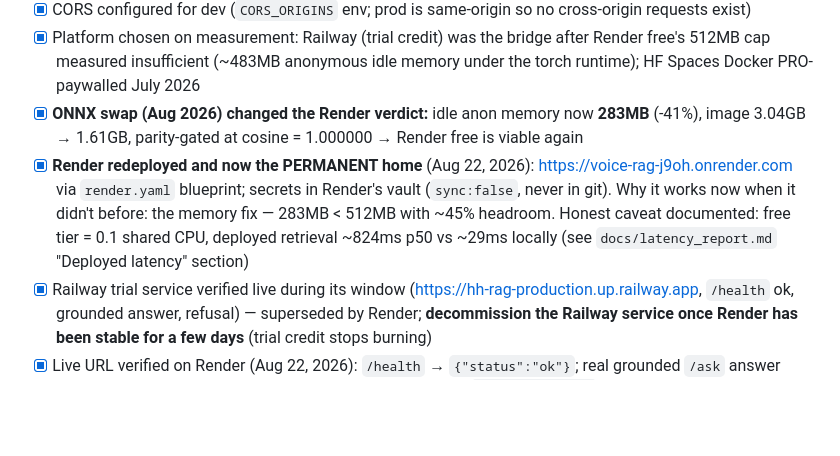
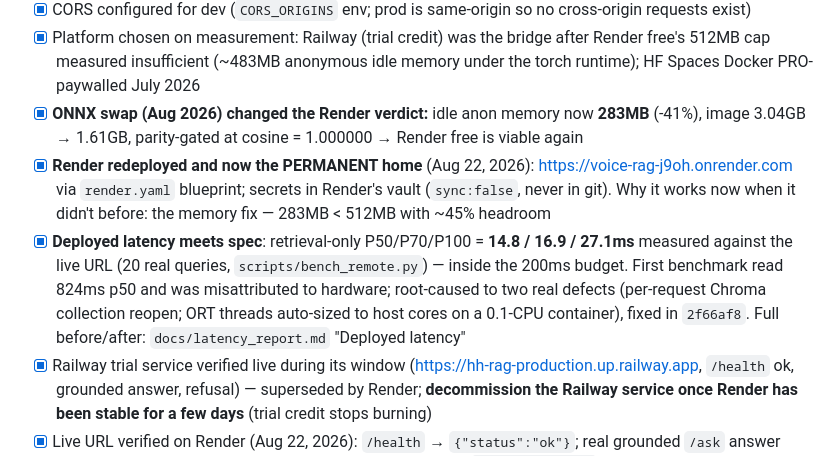
Before and after one commit to AngeloArise2/HH-RAG, a Markdown page: docs/submission_checklist.md, the part around the change. GitHub-like rendering; blank space fills up the shorter version.

```diff
--- a/docs/submission_checklist.md
+++ b/docs/submission_checklist.md
@@ -13,7 +13,8 @@ can't complete them. **No resubmissions allowed — one-shot check before Aug 22
 - [x] CORS configured for dev (`CORS_ORIGINS` env; prod is same-origin so no cross-origin requests exist)
 - [x] Platform chosen on measurement: Railway (trial credit) was the bridge after Render free's 512MB cap measured insufficient (~483MB anonymous idle memory under the torch runtime); HF Spaces Docker PRO-paywalled July 2026
 - [x] **ONNX swap (Aug 2026) changed the Render verdict:** idle anon memory now **283MB** (-41%), image 3.04GB → 1.61GB, parity-gated at cosine = 1.000000 → Render free is viable again
-- [x] **Render redeployed and now the PERMANENT home** (Aug 22, 2026): https://voice-rag-j9oh.onrender.com via `render.yaml` blueprint; secrets in Render's vault (`sync:false`, never in git). Why it works now when it didn't before: the memory fix — 283MB < 512MB with ~45% headroom. Honest caveat documented: free tier = 0.1 shared CPU, deployed retrieval ~824ms p50 vs ~29ms locally (see `docs/latency_report.md` "Deployed latency" section)
+- [x] **Render redeployed and now the PERMANENT home** (Aug 22, 2026): https://voice-rag-j9oh.onrender.com via `render.yaml` blueprint; secrets in Render's vault (`sync:false`, never in git). Why it works now when it didn't before: the memory fix — 283MB < 512MB with ~45% headroom
+- [x] **Deployed latency meets spec**: retrieval-only P50/P70/P100 = **14.8 / 16.9 / 27.1ms** measured against the live URL (20 real queries, `scripts/bench_remote.py`) — inside the 200ms budget. First benchmark read 824ms p50 and was misattributed to hardware; root-caused to two real defects (per-request Chroma collection reopen; ORT threads auto-sized to host cores on a 0.1-CPU container), fixed in `2f66af8`. Full before/after: `docs/latency_report.md` "Deployed latency"
 - [x] Railway trial service verified live during its window (https://hh-rag-production.up.railway.app, `/health` ok, grounded answer, refusal) — superseded by Render; **decommission the Railway service once Render has been stable for a few days** (trial credit stops burning)
 - [x] Live URL verified on Render (Aug 22, 2026): `/health` → `{"status":"ok"}`; real grounded `/ask` answer identical to prior deploys; off-topic refusal short-circuits at `guardrail_check` (278ms); 20-query benchmark: 7/20 real queries refused by guards
 - [x] README "Deployment" section filled with the REAL live URL + real responses + honest deployed-latency note
```
Also changed, not shown: README.md (+2 -2 lines), docs/latency_report.md (+42 -27 lines).
